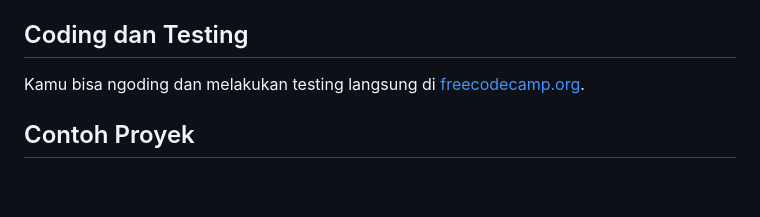
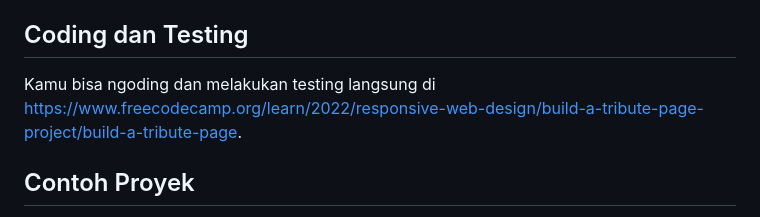
Before and after one commit to dipintoo/freeCodeCamp_Tribute-Page, a Markdown page: README.md, the part around the change. Drawn GitHub-style; blank space fills up the shorter version.

```diff
--- a/README.md
+++ b/README.md
@@ -52,7 +52,7 @@ Dengan memahami materi tersebut sebelumnya, kamu akan lebih siap dan cepat dalam
 
 ## Coding dan Testing
 
-Kamu bisa ngoding dan melakukan testing langsung di [freecodecamp.org](https://www.freecodecamp.org/learn/2022/responsive-web-design/build-a-tribute-page-project/build-a-tribute-page).
+Kamu bisa ngoding dan melakukan testing langsung di https://www.freecodecamp.org/learn/2022/responsive-web-design/build-a-tribute-page-project/build-a-tribute-page.
 
 ## Contoh Proyek
 
```
